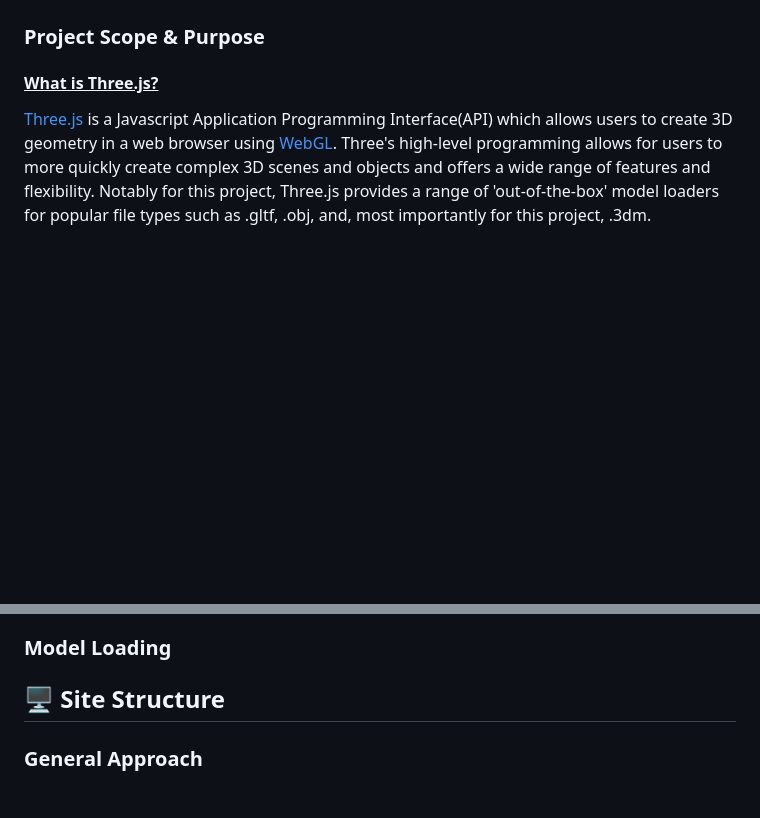
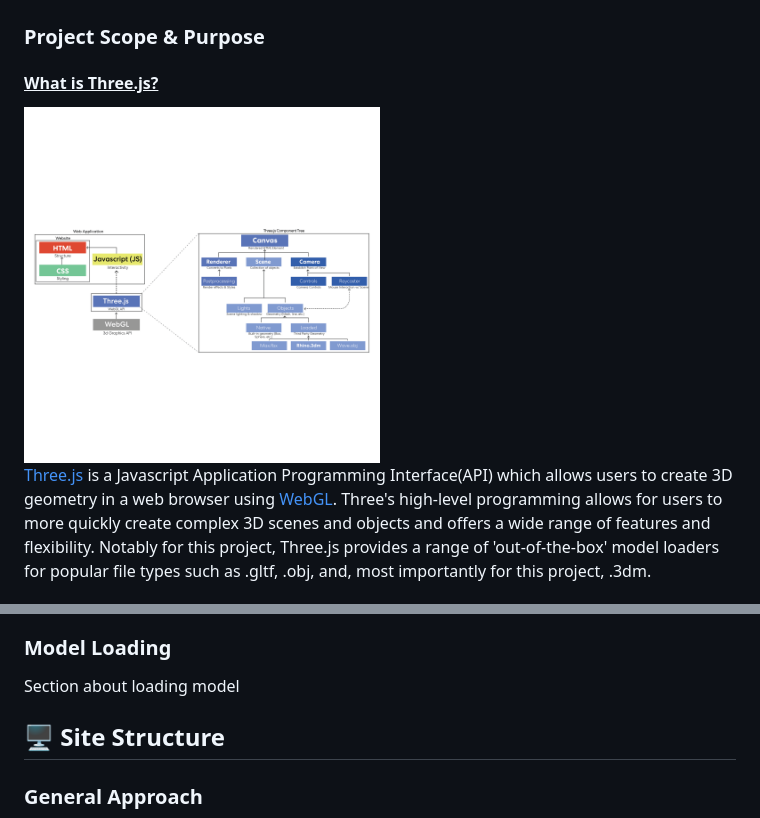
Before and after one commit to PW-SEA-CoDe/InteractiveDesignModels, a Markdown page: README.md, 2 parts joined by grey strips. Drawn GitHub-style; blank space fills up the shorter version.

```diff
--- a/README.md
+++ b/README.md
@@ -28,6 +28,8 @@ This ReadMe will be the primary resource for cataloguing our research to-date. O
 ### Project Scope & Purpose
 
 #### <ins>What is Three.js?
+
+<img src='./assets/IDM-Project_Components.png' width='50%' title='Basic Site Structure'>
 
 [Three.js](https://threejs.org/) is a Javascript Application Programming Interface(API) which allows users to create 3D geometry in a web browser using [WebGL](https://www.khronos.org/webgl/). Three's high-level programming allows for users to more quickly create complex 3D scenes and objects and offers a wide range of features and flexibility.  Notably for this project, Three.js provides a range of 'out-of-the-box' model loaders for popular file types such as .gltf, .obj, and, most importantly for this project, .3dm.
 
@@ -125,6 +127,8 @@ Once the core elements have been added to the project, a second level of critica
 - Post-processing - Post-processing effects and styling
 
 ### Model Loading
+
+Section about loading model
 
 ## 🖥️ Site Structure
 
```
Also changed, not shown: findings/README.md (added, +3 -0 lines).
